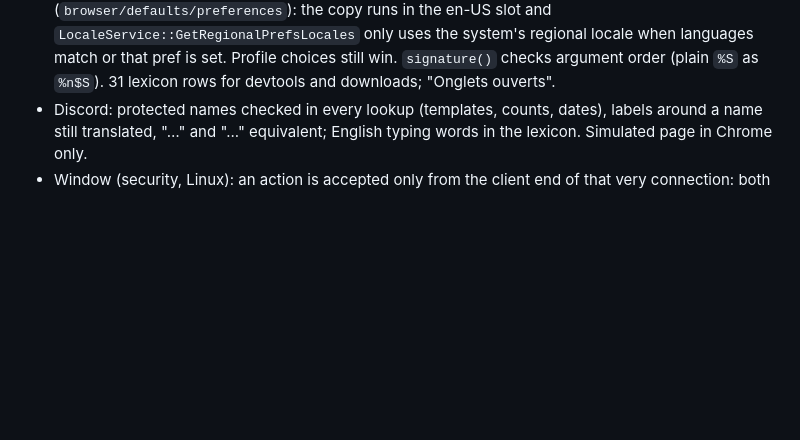
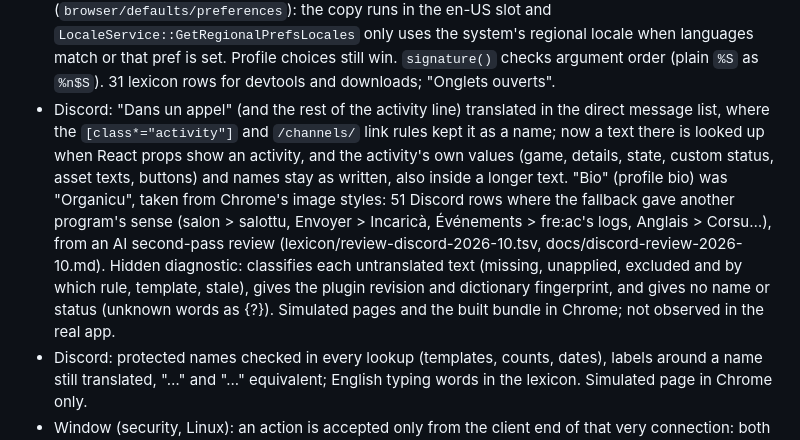
Before and after one commit to Platykalt/corsu, a Markdown page: CHANGELOG.md, the part around the change. GitHub-like rendering; blank space fills up the shorter version.

Commit message:
Changelog: Discord activity line, Bio and the labels taken from other programs
Co-Authored-By: Claude Opus 5.5 <noreply@anthropic.com>

```diff
--- a/CHANGELOG.md
+++ b/CHANGELOG.md
@@ -15,6 +15,15 @@
   the copy runs in the en-US slot and `LocaleService::GetRegionalPrefsLocales` only uses the system's regional locale
   when languages match or that pref is set. Profile choices still win. `signature()` checks argument order (plain
   `%S` as `%n$S`). 31 lexicon rows for devtools and downloads; "Onglets ouverts".
+- Discord: "Dans un appel" (and the rest of the activity line) translated in the direct message list, where the
+  `[class*="activity"]` and `/channels/` link rules kept it as a name; now a text there is looked up when React props
+  show an activity, and the activity's own values (game, details, state, custom status, asset texts, buttons) and
+  names stay as written, also inside a longer text. "Bio" (profile bio) was "Organicu", taken from Chrome's image
+  styles: 51 Discord rows where the fallback gave another program's sense (salon > salottu, Envoyer > Incaricà,
+  Événements > fre:ac's logs, Anglais > Corsu…), from an AI second-pass review (lexicon/review-discord-2026-10.tsv,
+  docs/discord-review-2026-10.md). Hidden diagnostic: classifies each untranslated text (missing, unapplied, excluded
+  and by which rule, template, stale), gives the plugin revision and dictionary fingerprint, and gives no name or
+  status (unknown words as {?}). Simulated pages and the built bundle in Chrome; not observed in the real app.
 - Discord: protected names checked in every lookup (templates, counts, dates), labels around a name still translated,
   "…" and "..." equivalent; English typing words in the lexicon. Simulated page in Chrome only.
 - Window (security, Linux): an action is accepted only from the client end of that very connection: both addresses
```
